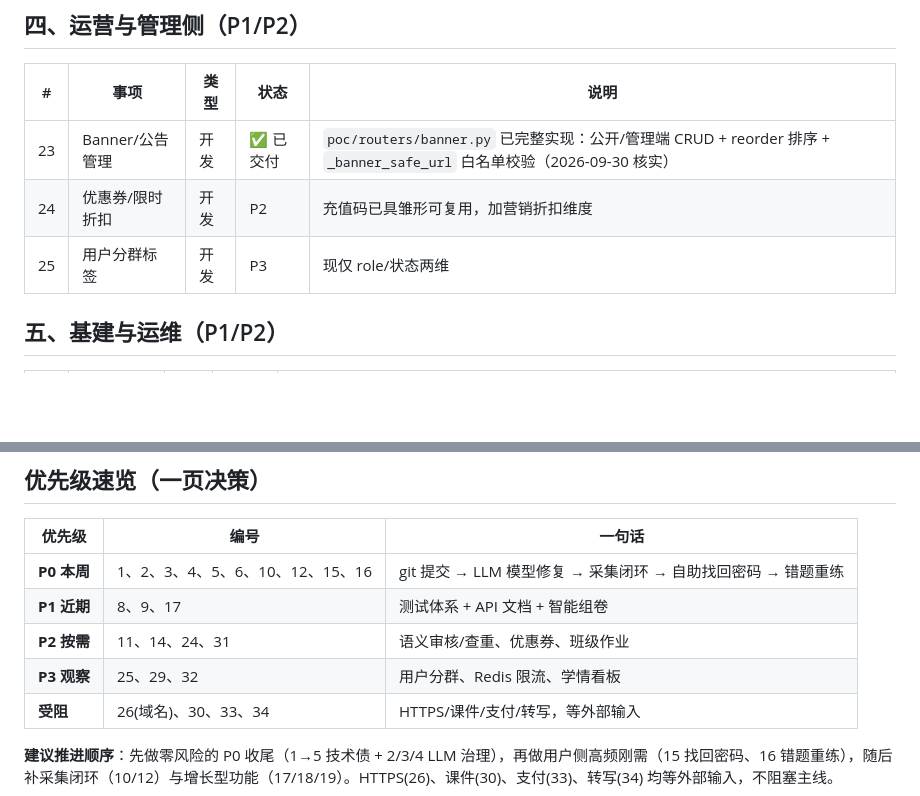
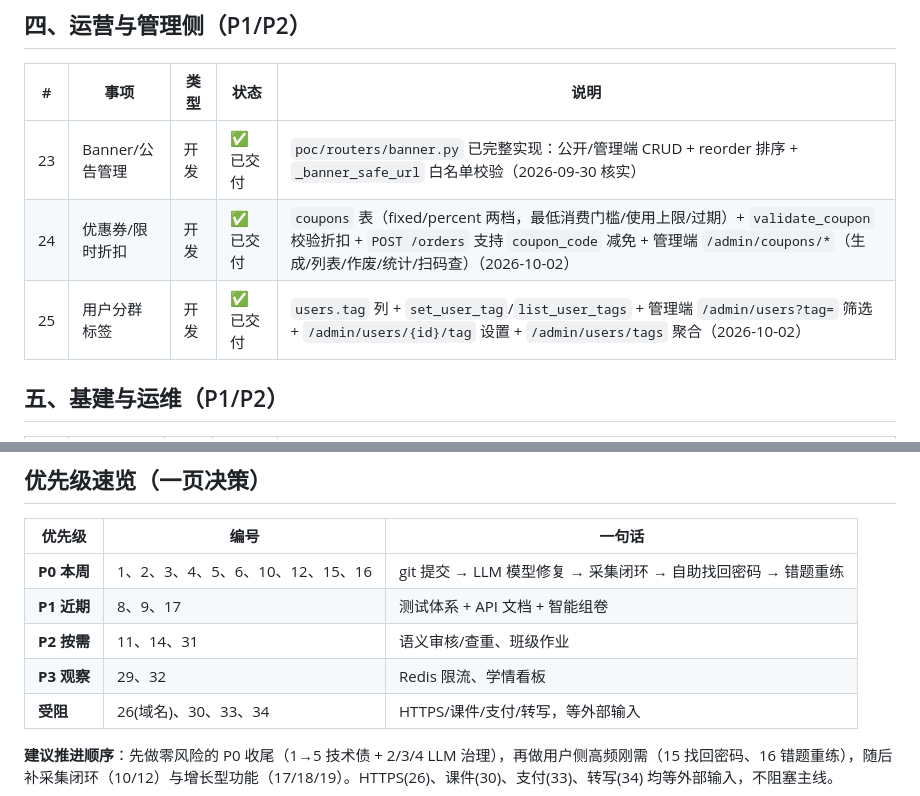
Before and after one commit to a503171233/gongkao, a Markdown page: docs/功能完善与新增任务清单.md, 2 parts joined by grey strips. GitHub-like rendering; blank space fills up the shorter version.

Commit message:
docs: update task list — mark #24 coupon / #25 user tags as done, adjust priority labels (#24/#25 completed, #11/#14/#31 moved to P2按需, #25/#29/#32 moved to P3观察)

```diff
--- a/docs/功能完善与新增任务清单.md
+++ b/docs/功能完善与新增任务清单.md
@@ -47,8 +47,8 @@
 | # | 事项 | 类型 | 状态 | 说明 |
 |---|---|---|---|---|
 | 23 | Banner/公告管理 | 开发 | ✅ 已交付 | `poc/routers/banner.py` 已完整实现：公开/管理端 CRUD + reorder 排序 + `_banner_safe_url` 白名单校验（2026-09-30 核实） |
-| 24 | 优惠券/限时折扣 | 开发 | P2 | 充值码已具雏形可复用，加营销折扣维度 |
-| 25 | 用户分群标签 | 开发 | P3 | 现仅 role/状态两维 |
+| 24 | 优惠券/限时折扣 | 开发 | ✅ 已交付 | `coupons` 表（fixed/percent 两档，最低消费门槛/使用上限/过期）+ `validate_coupon` 校验折扣 + `POST /orders` 支持 `coupon_code` 减免 + 管理端 `/admin/coupons/*`（生成/列表/作废/统计/扫码查）（2026-10-02） |
+| 25 | 用户分群标签 | 开发 | ✅ 已交付 | `users.tag` 列 + `set_user_tag`/`list_user_tags` + 管理端 `/admin/users?tag=` 筛选 + `/admin/users/{id}/tag` 设置 + `/admin/users/tags` 聚合（2026-10-02） |
 
 ## 五、基建与运维（P1/P2）
 
@@ -87,8 +87,8 @@
 |---|---|---|
 | **P0 本周** | 1、2、3、4、5、6、10、12、15、16 | git 提交 → LLM 模型修复 → 采集闭环 → 自助找回密码 → 错题重练 |
 | **P1 近期** | 8、9、17 | 测试体系 + API 文档 + 智能组卷 |
-| **P2 按需** | 11、14、24、31 | 语义审核/查重、优惠券、班级作业 |
-| **P3 观察** | 25、29、32 | 用户分群、Redis 限流、学情看板 |
+| **P2 按需** | 11、14、31 | 语义审核/查重、班级作业 |
+| **P3 观察** | 29、32 | Redis 限流、学情看板 |
 | **受阻** | 26(域名)、30、33、34 | HTTPS/课件/支付/转写，等外部输入 |
 
 **建议推进顺序**：先做零风险的 P0 收尾（1→5 技术债 + 2/3/4 LLM 治理），再做用户侧高频刚需（15 找回密码、16 错题重练），随后补采集闭环（10/12）与增长型功能（17/18/19）。HTTPS(26)、课件(30)、支付(33)、转写(34) 均等外部输入，不阻塞主线。
```
